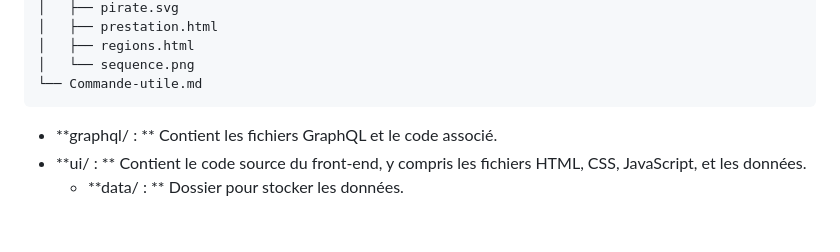
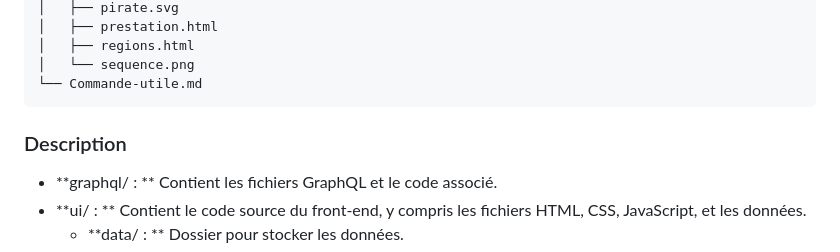
Before and after one commit to Ahmat-2000/Docker-D3-GraphQl-Mongo-apache-php, a Markdown page: README.md, the part around the change. GitHub-like rendering; blank space fills up the shorter version.

````diff
--- a/README.md
+++ b/README.md
@@ -92,6 +92,8 @@ Bienvenue dans le projet **Nom de Votre Projet**. Ce dépôt contient les source
 │   └── sequence.png
 └── Commande-utile.md
 ```
+
+### Description
 - **graphql/ : ** Contient les fichiers GraphQL et le code associé.
 - **ui/ : ** Contient le code source du front-end, y compris les fichiers HTML, CSS, JavaScript, et les données.
   - **data/ : ** Dossier pour stocker les données.
````
